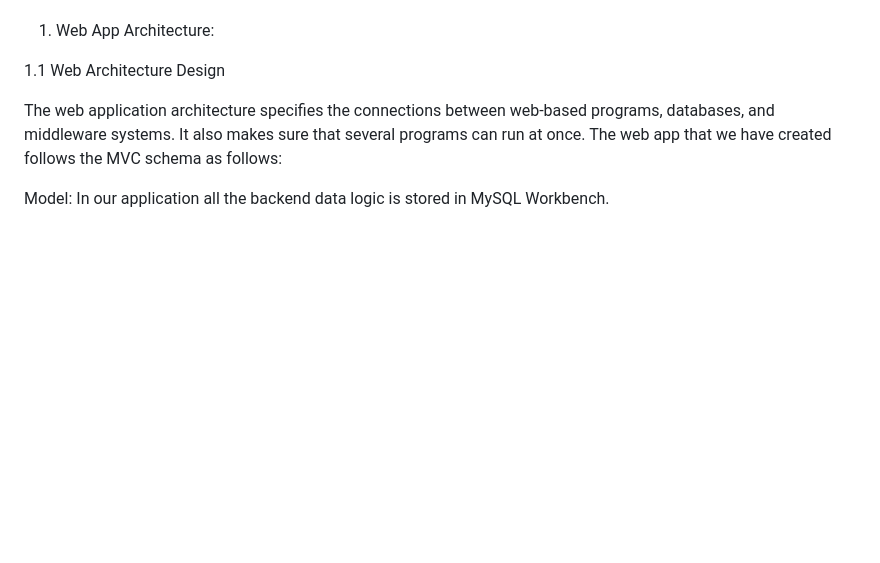
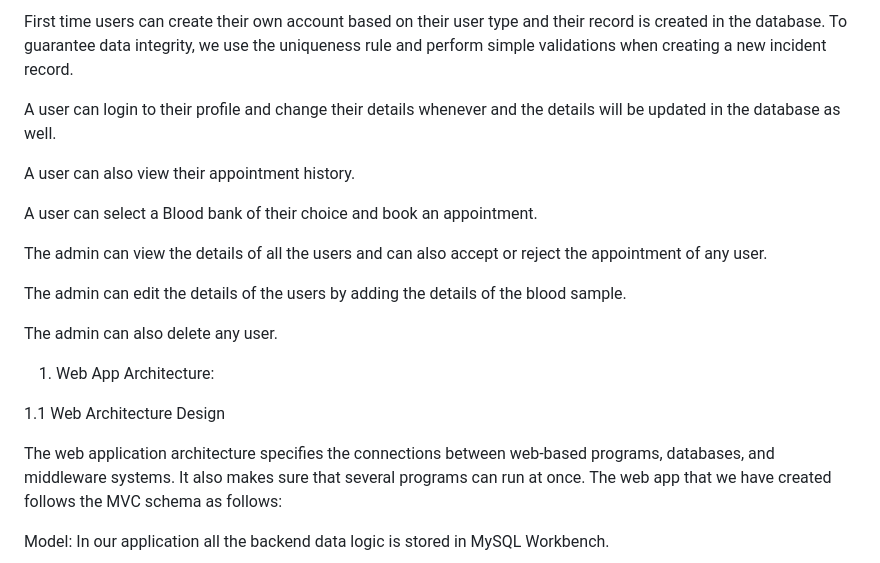
Before and after one commit to aniruddhochat/BloodLink-Blood-Bank-Management-System, a Markdown page: README.md, the part around the change printed below. Rendered like a GitHub page; blank space fills up the shorter version.

```diff
--- a/README.md
+++ b/README.md
@@ -3,8 +49,19 @@ Blood Bank Management System to efficiently manage blood collection, storage, an
+First time users can create their own account based on their user type and their record is created in the database. To guarantee data integrity, we use the uniqueness rule and perform simple validations when creating a new incident record.
+
+A user can login to their profile and change their details whenever and the details will be updated in the database as well.
+
+A user can also view their appointment history.
+
+A user can select a Blood bank of their choice and book an appointment.
+
+The admin can view the details of all the users and can also accept or reject the appointment of any user.
+
+The admin can edit the details of the users by adding the details of the blood sample.
+
+The admin can also delete any user.
 
 
 1. Web App Architecture:
-
-
 
 1.1 Web Architecture Design
 
```
Also changed, not shown: other parts of README.md (+47 -8 lines).
